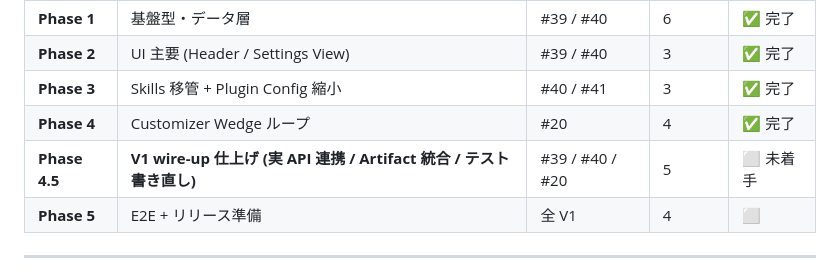
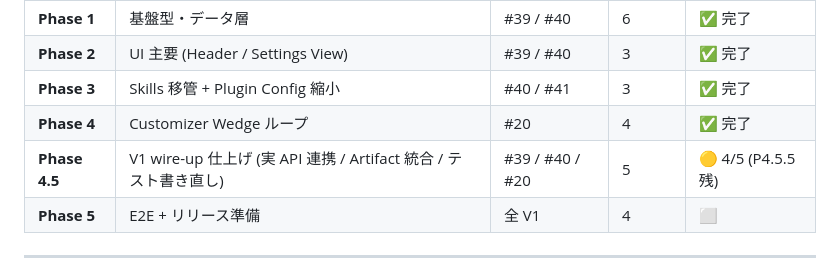
Before and after one commit to sugimomoto/CoworkAgentForKintone, a Markdown page: .steering/20260517-customizer-wedge-design/tasklist.md, the part around one of its changes. Drawn GitHub-style.

```diff
--- a/.steering/20260517-customizer-wedge-design/tasklist.md
+++ b/.steering/20260517-customizer-wedge-design/tasklist.md
@@ -12,7 +12,7 @@
 | **Phase 2** | UI 主要 (Header / Settings View) | #39 / #40 | 3 | ✅ 完了 |
 | **Phase 3** | Skills 移管 + Plugin Config 縮小 | #40 / #41 | 3 | ✅ 完了 |
 | **Phase 4** | Customizer Wedge ループ | #20 | 4 | ✅ 完了 |
-| **Phase 4.5** | **V1 wire-up 仕上げ (実 API 連携 / Artifact 統合 / テスト書き直し)** | #39 / #40 / #20 | 5 | ⬜ 未着手 |
+| **Phase 4.5** | V1 wire-up 仕上げ (実 API 連携 / Artifact 統合 / テスト書き直し) | #39 / #40 / #20 | 5 | 🟡 4/5 (P4.5.5 残) |
 | **Phase 5** | E2E + リリース準備 | 全 V1 | 4 | ⬜ |
 
 ---
```
Also changed, not shown: other parts of .steering/20260517-customizer-wedge-design/tasklist.md (+4 -4 lines).
